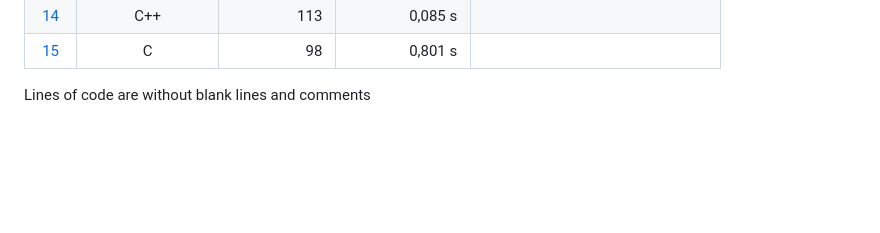
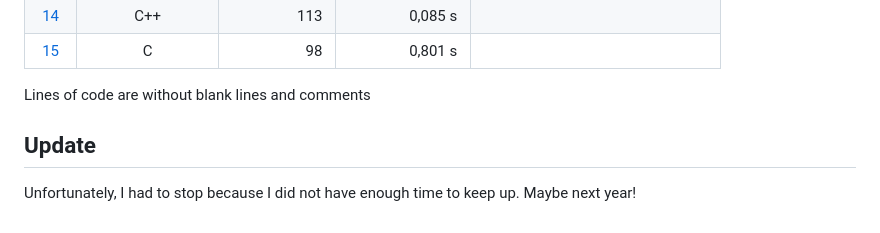
Before and after one commit to MatthiasQuintern/AdventOfCode2022, a Markdown page: README.md, the part around the change. GitHub-like rendering; blank space fills up the shorter version.

```diff
--- a/README.md
+++ b/README.md
@@ -52,3 +52,6 @@ Also, check out the repositories of my friends who do stuff in go, Visual Basic,
 | [15](15) | C               | 98            | 0,801 s         |                                 |
 
  Lines of code are without blank lines and comments
+
+## Update
+Unfortunately, I had to stop because I did not have enough time to keep up. Maybe next year!
```
